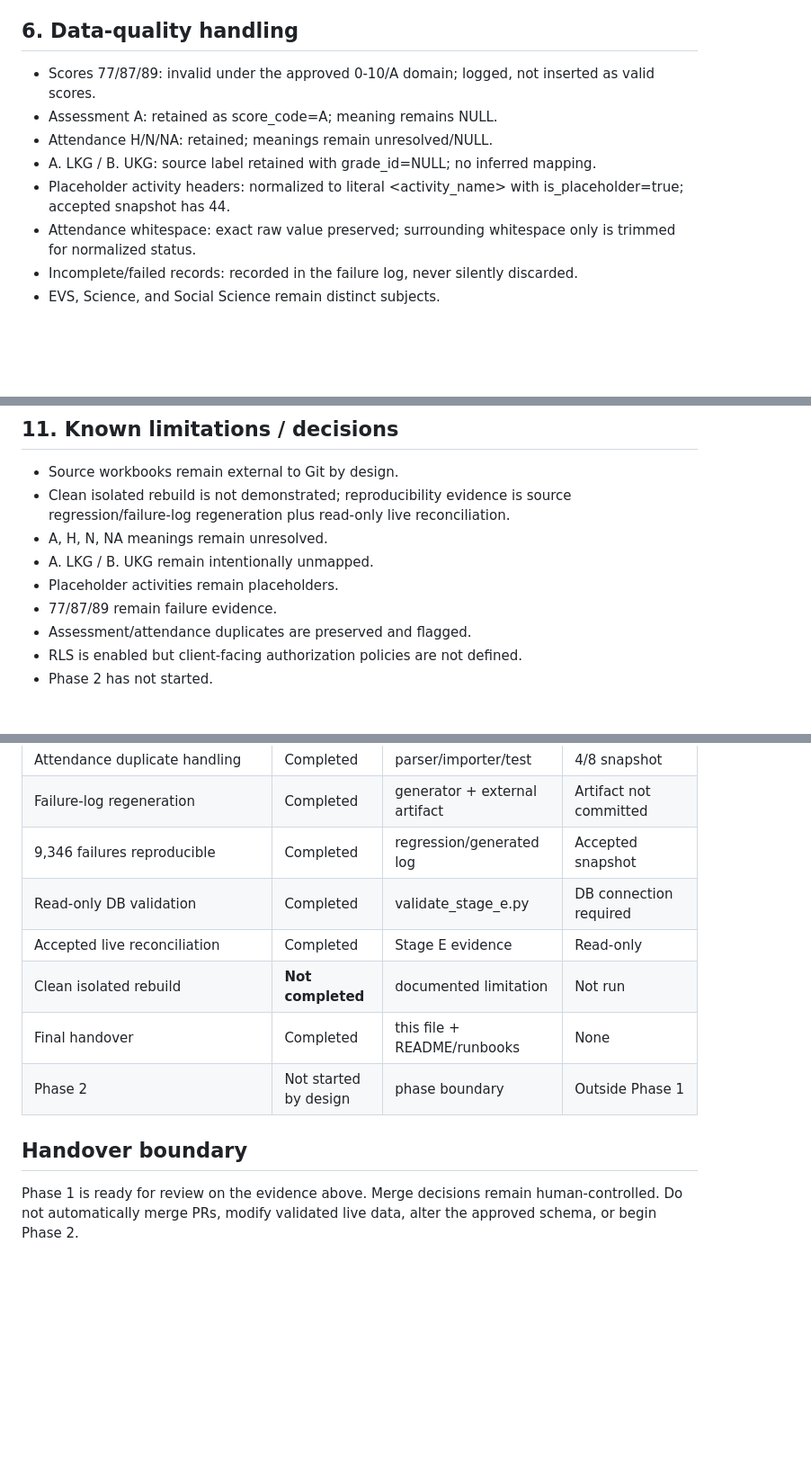
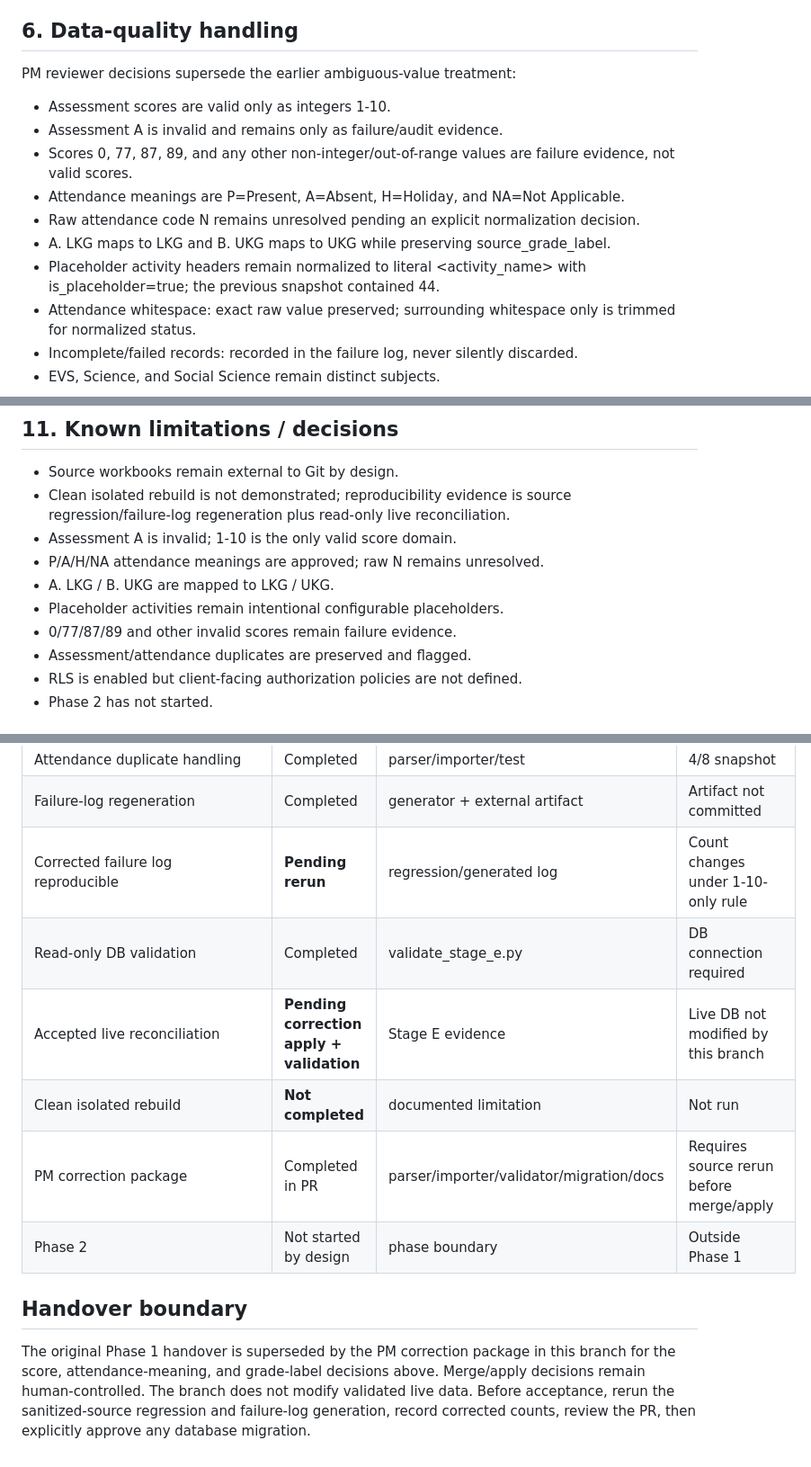
Before and after one commit to data-culture-goalkeep/pre-kc2-pilot-kirti, a Markdown page: docs/phase-1-handover.md, 3 parts joined by grey strips. Shown at 90% size. GitHub-like rendering; blank space fills up the shorter version.

Commit message:
Record PM-approved corrections in Phase 1 handover

```diff
--- a/docs/phase-1-handover.md
+++ b/docs/phase-1-handover.md
@@ -55,11 +55,14 @@ Writes require both --apply and SUPABASE_DB_URL:
 The apply path verifies the approved schema and runs writes in one transaction. Reference entities/students/enrollments reconcile through approved keys. Assessment and attendance parents reconcile by source workbook + sheet + row provenance, preserving legitimate logical duplicates. Score/day cells reconcile through their parent and activity/day keys. Duplicate flags are recomputed after reconciliation.
 
 ## 6. Data-quality handling
-- Scores 77/87/89: invalid under the approved 0-10/A domain; logged, not inserted as valid scores.
-- Assessment A: retained as score_code=A; meaning remains NULL.
-- Attendance H/N/NA: retained; meanings remain unresolved/NULL.
-- A. LKG / B. UKG: source label retained with grade_id=NULL; no inferred mapping.
-- Placeholder activity headers: normalized to literal <activity_name> with is_placeholder=true; accepted snapshot has 44.
+PM reviewer decisions supersede the earlier ambiguous-value treatment:
+- Assessment scores are valid only as integers 1-10.
+- Assessment A is invalid and remains only as failure/audit evidence.
+- Scores 0, 77, 87, 89, and any other non-integer/out-of-range values are failure evidence, not valid scores.
+- Attendance meanings are P=Present, A=Absent, H=Holiday, and NA=Not Applicable.
+- Raw attendance code N remains unresolved pending an explicit normalization decision.
+- A. LKG maps to LKG and B. UKG maps to UKG while preserving source_grade_label.
+- Placeholder activity headers remain normalized to literal <activity_name> with is_placeholder=true; the previous snapshot contained 44.
 - Attendance whitespace: exact raw value preserved; surrounding whitespace only is trimmed for normalized status.
 - Incomplete/failed records: recorded in the failure log, never silently discarded.
 - EVS, Science, and Social Science remain distinct subjects.
@@ -135,10 +138,11 @@ Run order: verify manifest/sources; run regression; run importer dry-run and ins
 ## 11. Known limitations / decisions
 - Source workbooks remain external to Git by design.
 - Clean isolated rebuild is not demonstrated; reproducibility evidence is source regression/failure-log regeneration plus read-only live reconciliation.
-- A, H, N, NA meanings remain unresolved.
-- A. LKG / B. UKG remain intentionally unmapped.
-- Placeholder activities remain placeholders.
-- 77/87/89 remain failure evidence.
+- Assessment A is invalid; 1-10 is the only valid score domain.
+- P/A/H/NA attendance meanings are approved; raw N remains unresolved.
+- A. LKG / B. UKG are mapped to LKG / UKG.
+- Placeholder activities remain intentional configurable placeholders.
+- 0/77/87/89 and other invalid scores remain failure evidence.
 - Assessment/attendance duplicates are preserved and flagged.
 - RLS is enabled but client-facing authorization policies are not defined.
 - Phase 2 has not started.
@@ -160,12 +164,12 @@ Run order: verify manifest/sources; run regression; run importer dry-run and ins
 | Assessment duplicate handling | Completed | parser/importer/test | 50/100 snapshot |
 | Attendance duplicate handling | Completed | parser/importer/test | 4/8 snapshot |
 | Failure-log regeneration | Completed | generator + external artifact | Artifact not committed |
-| 9,346 failures reproducible | Completed | regression/generated log | Accepted snapshot |
+| Corrected failure log reproducible | **Pending rerun** | regression/generated log | Count changes under 1-10-only rule |
 | Read-only DB validation | Completed | validate_stage_e.py | DB connection required |
-| Accepted live reconciliation | Completed | Stage E evidence | Read-only |
+| Accepted live reconciliation | **Pending correction apply + validation** | Stage E evidence | Live DB not modified by this branch |
 | Clean isolated rebuild | **Not completed** | documented limitation | Not run |
-| Final handover | Completed | this file + README/runbooks | None |
+| PM correction package | Completed in PR | parser/importer/validator/migration/docs | Requires source rerun before merge/apply |
 | Phase 2 | Not started by design | phase boundary | Outside Phase 1 |
 
 ## Handover boundary
-Phase 1 is ready for review on the evidence above. Merge decisions remain human-controlled. Do not automatically merge PRs, modify validated live data, alter the approved schema, or begin Phase 2.
+The original Phase 1 handover is superseded by the PM correction package in this branch for the score, attendance-meaning, and grade-label decisions above. Merge/apply decisions remain human-controlled. The branch does not modify validated live data. Before acceptance, rerun the sanitized-source regression and failure-log generation, record corrected counts, review the PR, then explicitly approve any database migration.
```
Also changed, not shown: other parts of docs/phase-1-handover.md (+4 -4 lines).
